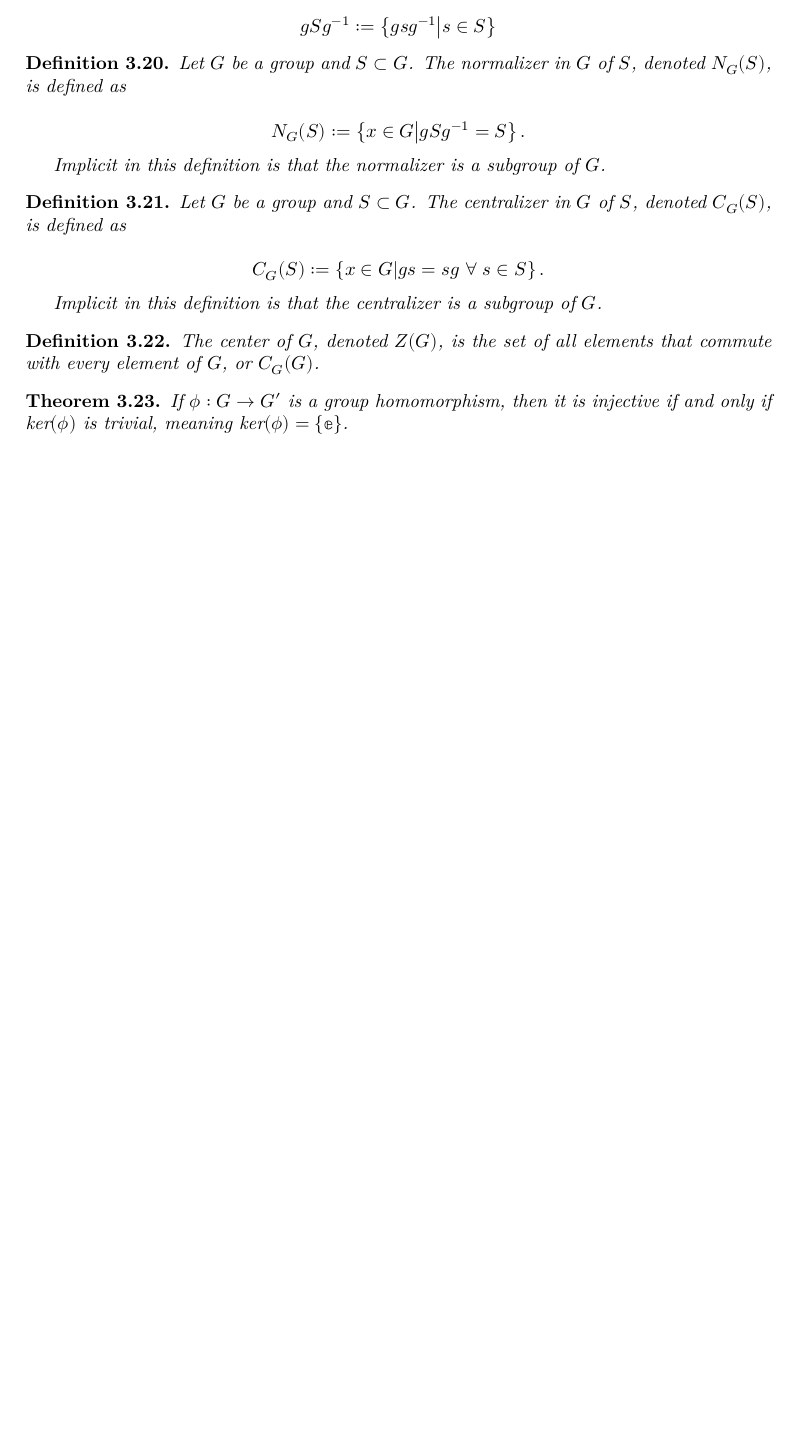
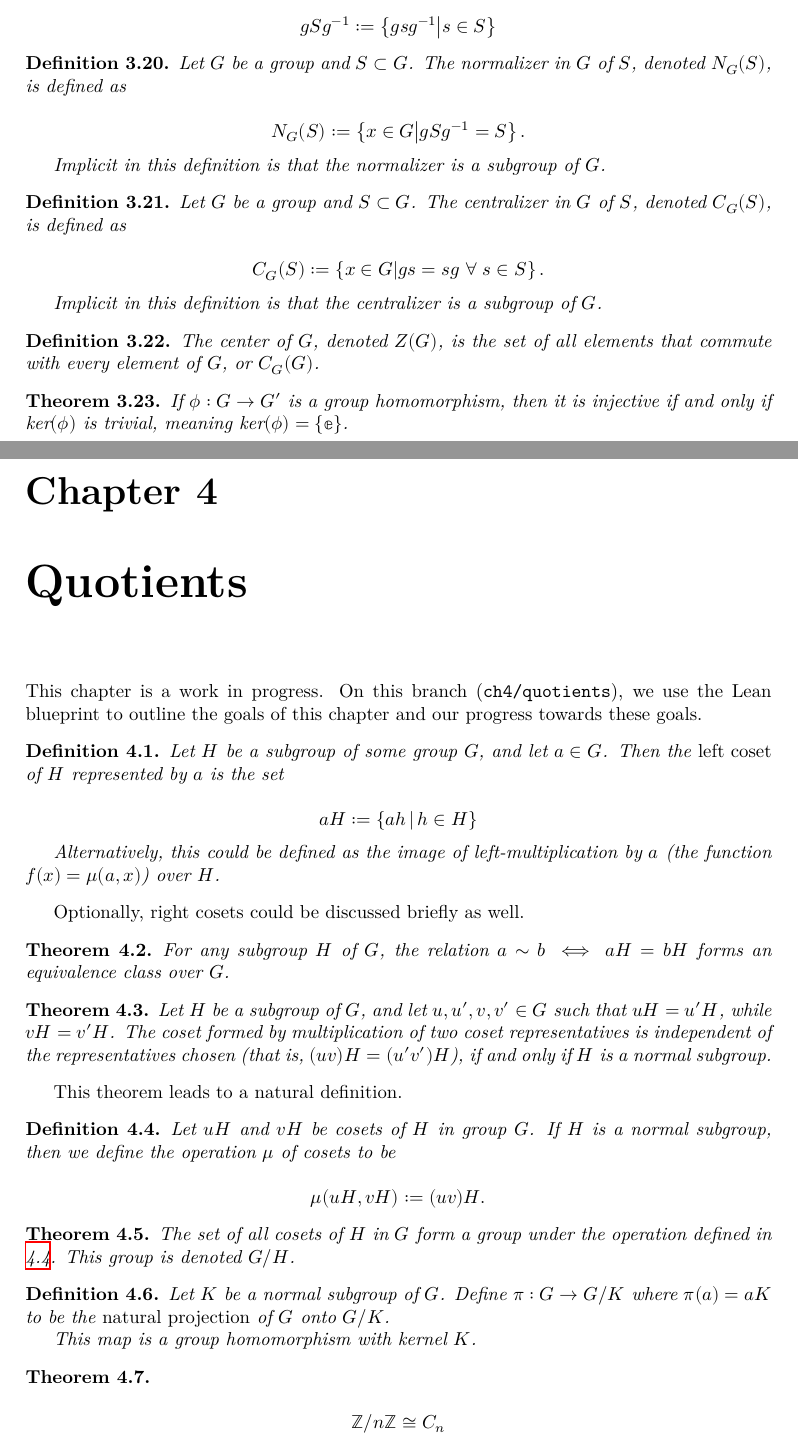
Before and after one commit to MAO3J1m0Op/algebra-in-lean, a LaTeX document (blueprint/src/print.tex, which reads blueprint/src/chapters/chapter4.tex): part of page 9 of 9 before the commit and two parts of pages 9 and 10 of 11 after it, the two joined at a grey line, cut so that both start at the same text, the shorter picture padded with empty space. Compiled offline with XeLaTeX.

Commit message:
create blueprint for chapter 4

```diff
--- /dev/null
+++ b/blueprint/src/chapters/chapter4.tex
@@ -0,0 +1,77 @@
+% TODO: Move statements to individual sheet files once this chapter is
+% partitioned into sheets.
+
+\chapter{Quotients}
+
+This chapter is a work in progress. On this branch (\verb|ch4/quotients|), we
+use the Lean blueprint to outline the goals of this chapter and our progress
+towards these goals.
+
+\begin{definition}
+    \label{definition : Coset}
+    \uses{definition : Subgroup}
+    Let $H$ be a subgroup of some group $G$, and let $a \in G$. Then the
+    \emph{left coset} of $H$ represented by $a$ is the set
+
+    \begin{equation*}
+        aH := \left\{ ah \,\middle|\, h \in H \right\}
+    \end{equation*}
+
+    Alternatively, this could be defined as the image of left-multiplication by
+    $a$ (the function $f(x) = \mu(a, x)$) over $H$.
+\end{definition}
+
+Optionally, right cosets could be discussed briefly as well.
+
+\begin{theorem}
+    \label{theorem : Coset_partition}
+    \uses{definition : Coset}
+    For any subgroup $H$ of $G$, the relation $a \sim b \iff aH = bH$ forms an
+    equivalence class over $G$.
+\end{theorem}
+
+\begin{theorem}
+    \label{theorem : Coset.op_repr_indep}
+    \uses{definition : Coset, theorem : Coset_partition, definition : normal}
+    Let $H$ be a subgroup of $G$, and let $u,u',v,v' \in G$ such that $uH =
+    u'H$, while $vH = v'H$. The coset formed by multiplication of two coset
+    representatives is independent of the representatives chosen (that is,
+    $(uv)H = (u'v')H$), if and only if $H$ is a normal subgroup.
+\end{theorem}
+
+This theorem leads to a natural definition.
+
+\begin{definition}
+    \label{definition : Coset.op}
+    \uses{theorem : Coset.op_repr_indep}
+    Let $uH$ and $vH$ be cosets of $H$ in group $G$. If $H$ is a normal
+    subgroup, then we define the operation $\mu$ of cosets to be
+
+    \begin{equation*}
+        \mu(uH, vH) := (uv)H.
+    \end{equation*}
+\end{definition}
+
+\begin{theorem}
+    \label{theorem : quotientGroup}
+    \uses{definition : Coset.op, definition : Group}
+    The set of all cosets of $H$ in $G$ form a group under the operation defined
+    in \ref{definition : Coset.op}. This group is denoted $G/H$.
+\end{theorem}
+
+\begin{definition}
+    \label{definition : quotNaturalProj}
+    \uses{theorem : quotientGroup, definition : Homomorphism}
+    Let $K$ be a normal subgroup of $G$. Define $\pi : G \rightarrow G/K$ where
+    $\pi(a) = aK$ to be the \emph{natural projection} of $G$ onto $G/K$.
+
+    This map is a group homomorphism with kernel $K$.
+\end{definition}
+
+\begin{theorem}
+    \label{theorem : int_mod_iso_cyclic}
+    \uses{theorem : quotientGroup, definition : Cn}
+
+    \begin{equation*}
+        \mathbb{Z}/n\mathbb{Z} \cong C_n
+    \end{equation*}
```
Also changed, not shown: AlgebraInLean/Chapter04/TODO.md (added, +7 -0 lines), blueprint/src/content.tex (+1 -0 lines), blueprint/src/chapters/chapter4.tex (109 more changed lines).
